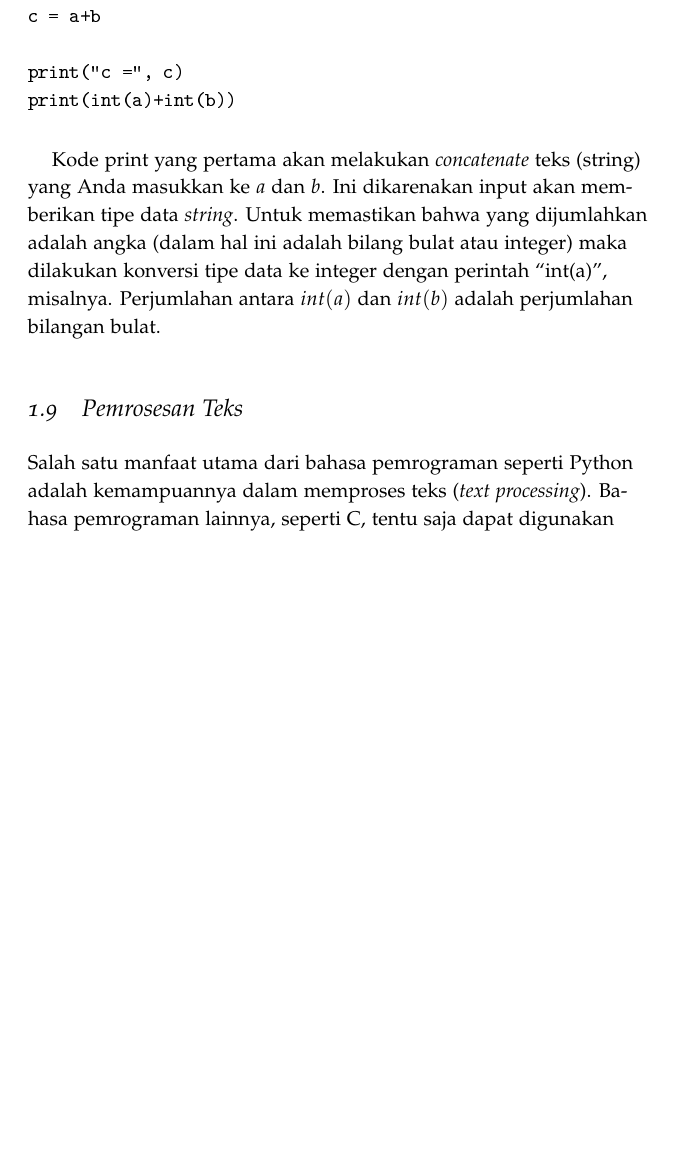
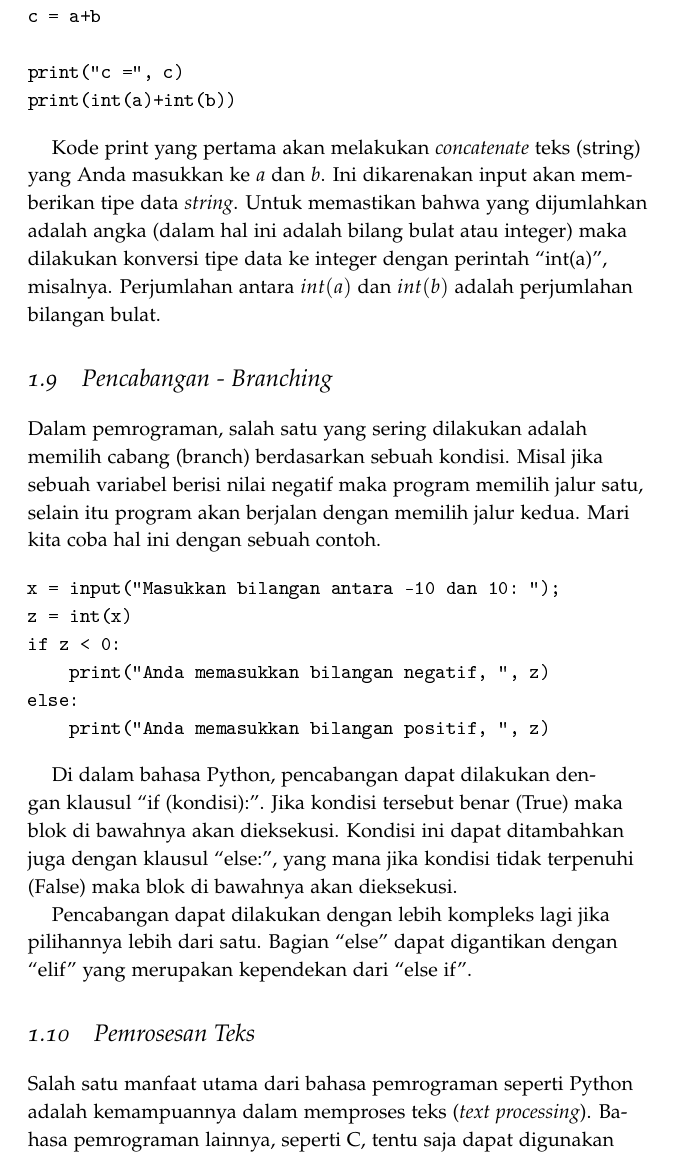
Before and after one commit to rahard/buku-python, a LaTeX book (python.tex, which reads pendahuluan.tex): part of page 20 of 45, cut so that both start at the same text, the shorter picture padded with empty space. The pictures show the PDF file python.pdf that the author committed with the source.

Commit message:
if then else
menambahkan bagian branching

```diff
--- a/pendahuluan.tex
+++ b/pendahuluan.tex
@@ -656,6 +656,36 @@ bilang bulat atau integer) maka dilakukan konversi tipe data ke integer
 dengan perintah ``int(a)'', misalnya.
 Perjumlahan antara $int(a)$ dan $int(b)$ adalah perjumlahan bilangan bulat.
 
+
+\section{Pencabangan - Branching}
+Dalam pemrograman, salah satu yang sering dilakukan adalah memilih cabang
+(branch) berdasarkan sebuah kondisi. Misal jika sebuah variabel berisi
+nilai negatif maka program memilih jalur satu, selain itu program akan
+berjalan dengan memilih jalur kedua.
+Mari kita coba hal ini dengan sebuah contoh.
+
+\begin{verbatim}
+x = input("Masukkan bilangan antara -10 dan 10: ");
+z = int(x)
+if z < 0:
+    print("Anda memasukkan bilangan negatif, ", z)
+else:
+    print("Anda memasukkan bilangan positif, ", z)
+\end{verbatim}
+
+Di dalam bahasa Python, pencabangan dapat dilakukan dengan klausul
+``if (kondisi):''. Jika kondisi tersebut benar (True) maka blok di
+bawahnya akan dieksekusi.
+Kondisi ini dapat ditambahkan juga dengan klausul ``else:'',
+yang mana jika kondisi tidak terpenuhi (False) maka blok di bawahnya
+akan dieksekusi.
+
+Pencabangan dapat dilakukan dengan lebih kompleks lagi jika pilihannya
+lebih dari satu. Bagian ``else'' dapat digantikan dengan ``elif''
+yang merupakan kependekan dari ``else if''.
+
+
+
 \section{Pemrosesan Teks}
 Salah satu manfaat utama dari bahasa pemrograman seperti Python adalah
 kemampuannya dalam memproses teks ({\em text processing}). Bahasa
```
Also changed, not shown: python.pdf, 7 other files.
